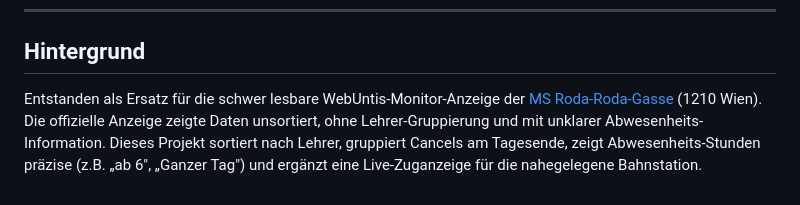
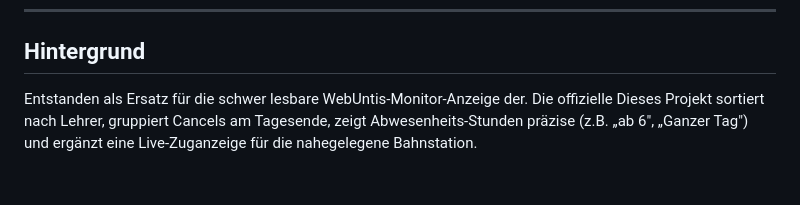
Before and after one commit to Tactics232/supplierplan, a Markdown page: README.md, the part around the change. GitHub-like rendering.

```diff
--- a/README.md
+++ b/README.md
@@ -247,9 +247,7 @@ Schulanzeigen ist willkommen — aber: keine Garantien, eigenes Risiko.
 
 ## Hintergrund
 
-Entstanden als Ersatz für die schwer lesbare WebUntis-Monitor-Anzeige der
-[MS Roda-Roda-Gasse](https://www.ms-rodarodagasse.at) (1210 Wien). Die offizielle
-Anzeige zeigte Daten unsortiert, ohne Lehrer-Gruppierung und mit unklarer
-Abwesenheits-Information. Dieses Projekt sortiert nach Lehrer, gruppiert Cancels
+Entstanden als Ersatz für die schwer lesbare WebUntis-Monitor-Anzeige der. Die offizielle
+Dieses Projekt sortiert nach Lehrer, gruppiert Cancels
 am Tagesende, zeigt Abwesenheits-Stunden präzise (z.B. „ab 6", „Ganzer Tag")
 und ergänzt eine Live-Zuganzeige für die nahegelegene Bahnstation.
```
